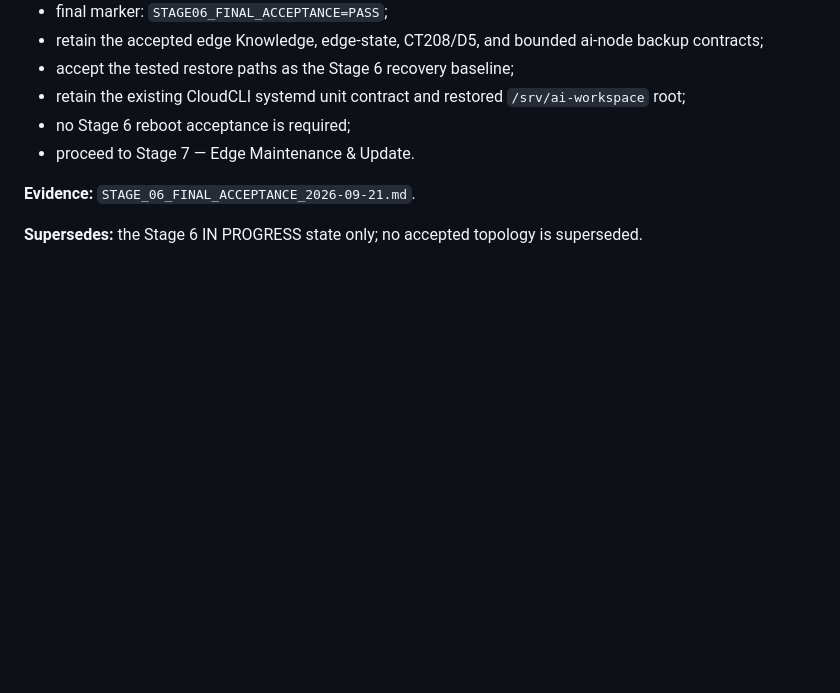
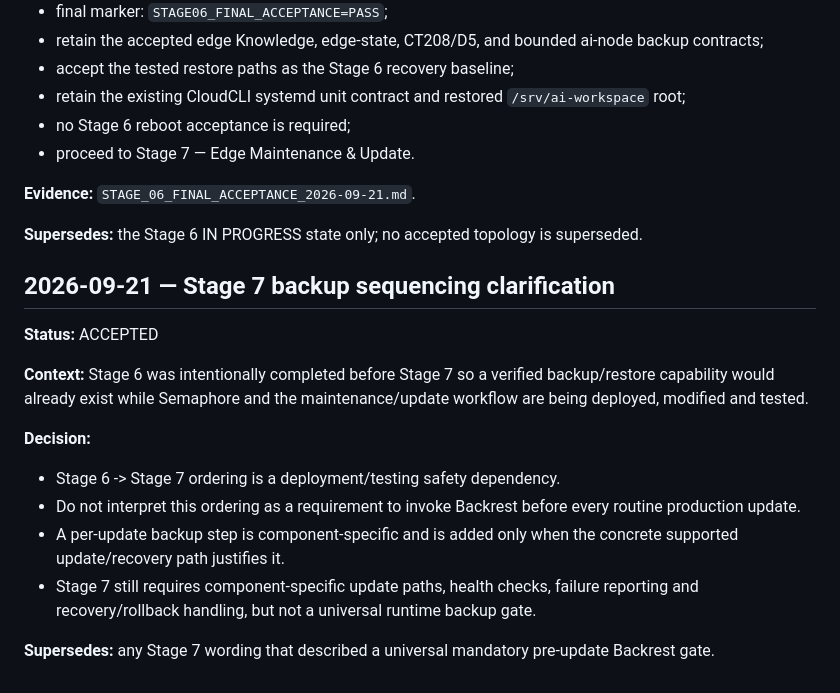
Before and after one commit to Eugene-SN/Cloud-Infrastructure, a Markdown page: DECISIONS.md, the part around the change. GitHub-like rendering; blank space fills up the shorter version.

Commit message:
decision(stage7): clarify backup sequencing

```diff
--- a/DECISIONS.md
+++ b/DECISIONS.md
@@ -1181,3 +1181,17 @@ Authoritative record:
 **Evidence:** `STAGE_06_FINAL_ACCEPTANCE_2026-09-21.md`.
 
 **Supersedes:** the Stage 6 IN PROGRESS state only; no accepted topology is superseded.
+
+## 2026-09-21 — Stage 7 backup sequencing clarification
+
+**Status:** ACCEPTED
+
+**Context:** Stage 6 was intentionally completed before Stage 7 so a verified backup/restore capability would already exist while Semaphore and the maintenance/update workflow are being deployed, modified and tested.
+
+**Decision:**
+- Stage 6 -> Stage 7 ordering is a deployment/testing safety dependency.
+- Do not interpret this ordering as a requirement to invoke Backrest before every routine production update.
+- A per-update backup step is component-specific and is added only when the concrete supported update/recovery path justifies it.
+- Stage 7 still requires component-specific update paths, health checks, failure reporting and recovery/rollback handling, but not a universal runtime backup gate.
+
+**Supersedes:** any Stage 7 wording that described a universal mandatory pre-update Backrest gate.
```
